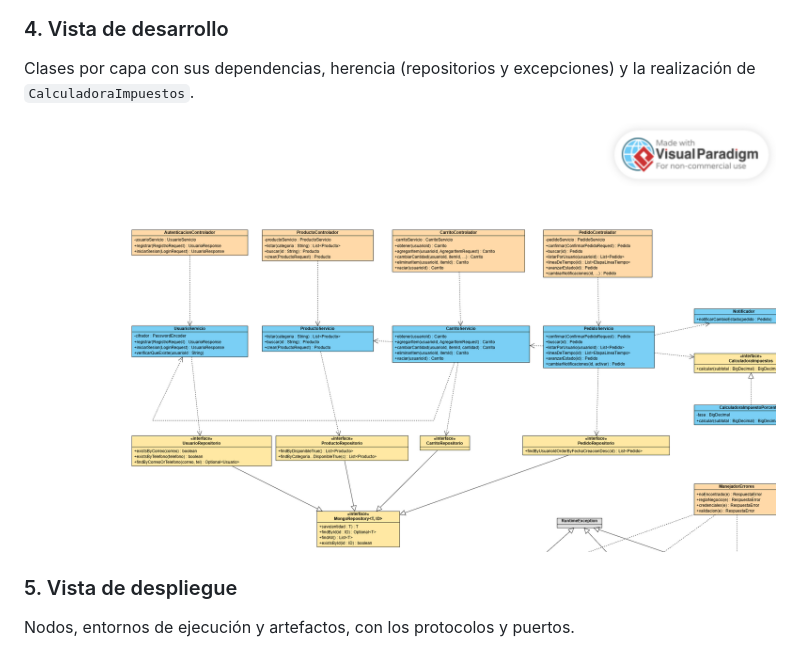
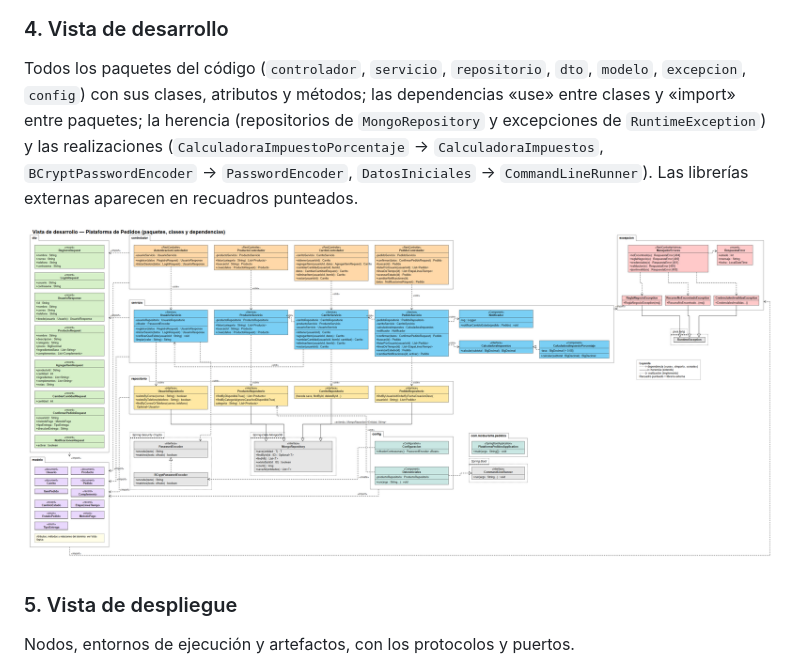
Before and after one commit to ValentinaArt0-0/Plataforma-Pedidos, a Markdown page: README.md, the part around the change. Rendered like a GitHub page; pictures changed too: docs/diagramas/04-vista-desarrollo.png.

Commit message:
Rehacer la vista de desarrollo completa con todos los paquetes y relaciones

```diff
--- a/README.md
+++ b/README.md
@@ -60,7 +60,11 @@ Diagrama de clases del dominio con composición, agregación, asociaciones y mul
 ![Vista lógica](docs/diagramas/03-vista-logica.png)
 
 ### 4. Vista de desarrollo
-Clases por capa con sus dependencias, herencia (repositorios y excepciones) y la realización de `CalculadoraImpuestos`.
+Todos los paquetes del código (`controlador`, `servicio`, `repositorio`, `dto`, `modelo`, `excepcion`, `config`)
+con sus clases, atributos y métodos; las dependencias «use» entre clases y «import» entre paquetes; la herencia
+(repositorios de `MongoRepository` y excepciones de `RuntimeException`) y las realizaciones
+(`CalculadoraImpuestoPorcentaje` → `CalculadoraImpuestos`, `BCryptPasswordEncoder` → `PasswordEncoder`,
+`DatosIniciales` → `CommandLineRunner`). Las librerías externas aparecen en recuadros punteados.
 
 ![Vista de desarrollo](docs/diagramas/04-vista-desarrollo.png)
 
```
